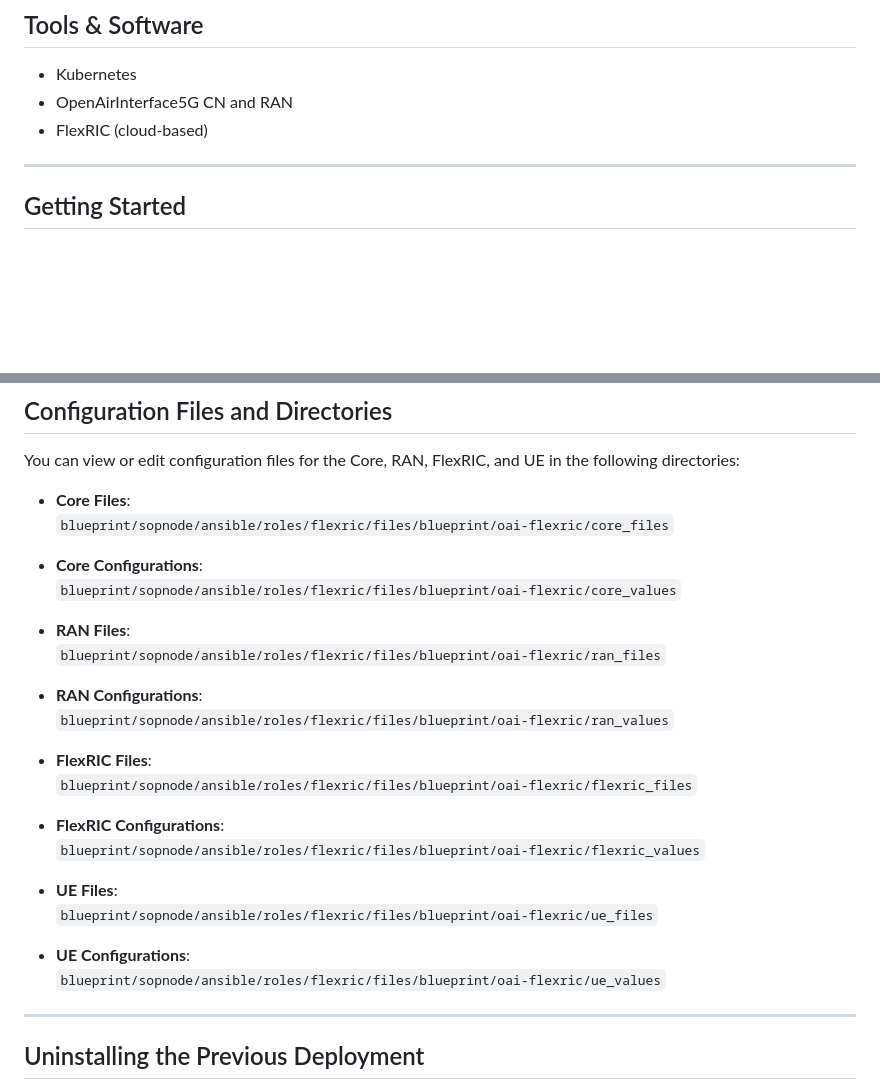
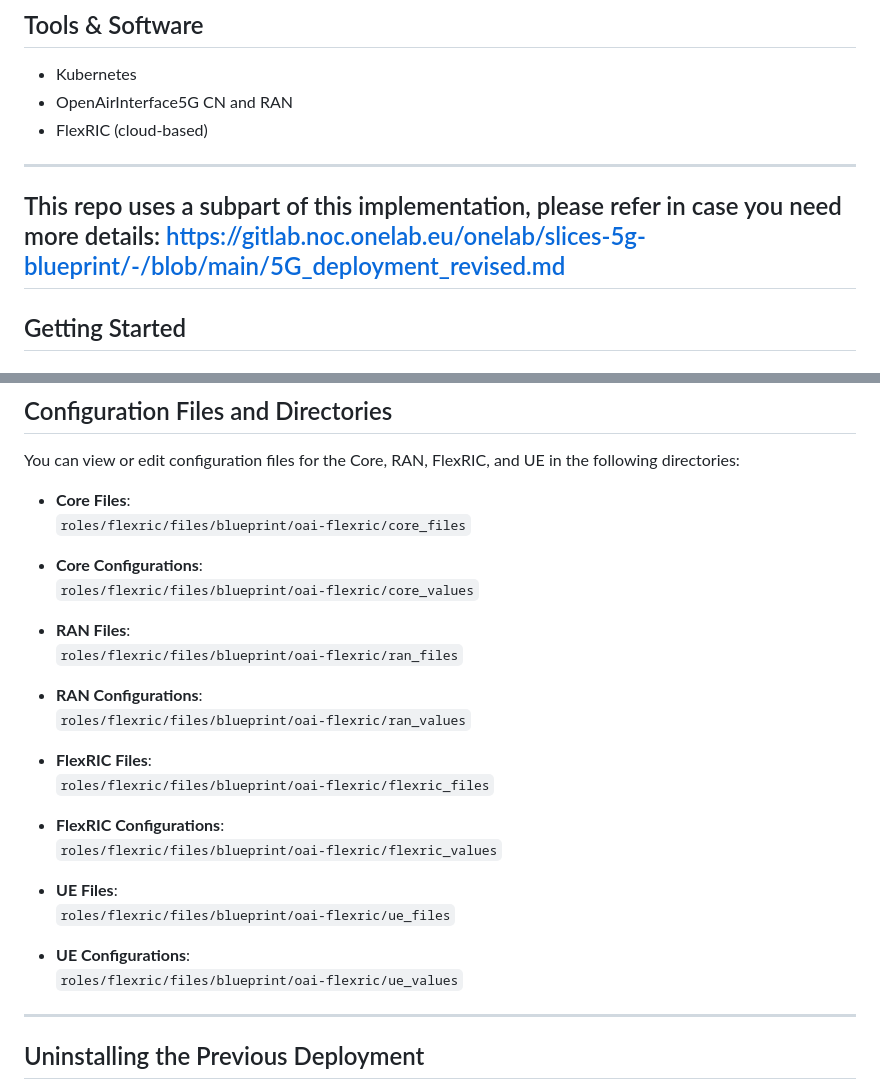
Before and after one commit to AMINE-ADJ/xapp-monitoring, a Markdown page: README.md, 2 parts joined by grey strips. Rendered like a GitHub page; blank space fills up the shorter version.

Commit message:
partial fix files2

```diff
--- a/README.md
+++ b/README.md
@@ -23,6 +23,9 @@ The goal of the project is to develop and deploy an xApp that leverages the KPM
 - OpenAirInterface5G CN and RAN
 - FlexRIC (cloud-based)
 
+---
+This repo uses a subpart of this implementation, please refer in case you need more details:
+https://gitlab.noc.onelab.eu/onelab/slices-5g-blueprint/-/blob/main/5G_deployment_revised.md
 ---
 
 ## Getting Started
@@ -98,28 +101,28 @@ This will connect you to the RIC environment, where you can choose the programmi
 You can view or edit configuration files for the Core, RAN, FlexRIC, and UE in the following directories:
 
 - **Core Files**:
-  `blueprint/sopnode/ansible/roles/flexric/files/blueprint/oai-flexric/core_files`
+  `roles/flexric/files/blueprint/oai-flexric/core_files`
 
 - **Core Configurations**:
-  `blueprint/sopnode/ansible/roles/flexric/files/blueprint/oai-flexric/core_values`
+  `roles/flexric/files/blueprint/oai-flexric/core_values`
 
 - **RAN Files**:
-  `blueprint/sopnode/ansible/roles/flexric/files/blueprint/oai-flexric/ran_files`
+  `roles/flexric/files/blueprint/oai-flexric/ran_files`
 
 - **RAN Configurations**:
-  `blueprint/sopnode/ansible/roles/flexric/files/blueprint/oai-flexric/ran_values`
+  `roles/flexric/files/blueprint/oai-flexric/ran_values`
 
 - **FlexRIC Files**:
-  `blueprint/sopnode/ansible/roles/flexric/files/blueprint/oai-flexric/flexric_files`
+  `roles/flexric/files/blueprint/oai-flexric/flexric_files`
 
 - **FlexRIC Configurations**:
-  `blueprint/sopnode/ansible/roles/flexric/files/blueprint/oai-flexric/flexric_values`
+  `roles/flexric/files/blueprint/oai-flexric/flexric_values`
 
 - **UE Files**:
-  `blueprint/sopnode/ansible/roles/flexric/files/blueprint/oai-flexric/ue_files`
+  `roles/flexric/files/blueprint/oai-flexric/ue_files`
 
 - **UE Configurations**:
-  `blueprint/sopnode/ansible/roles/flexric/files/blueprint/oai-flexric/ue_values`
+  `roles/flexric/files/blueprint/oai-flexric/ue_values`
 
 ---
 
```
